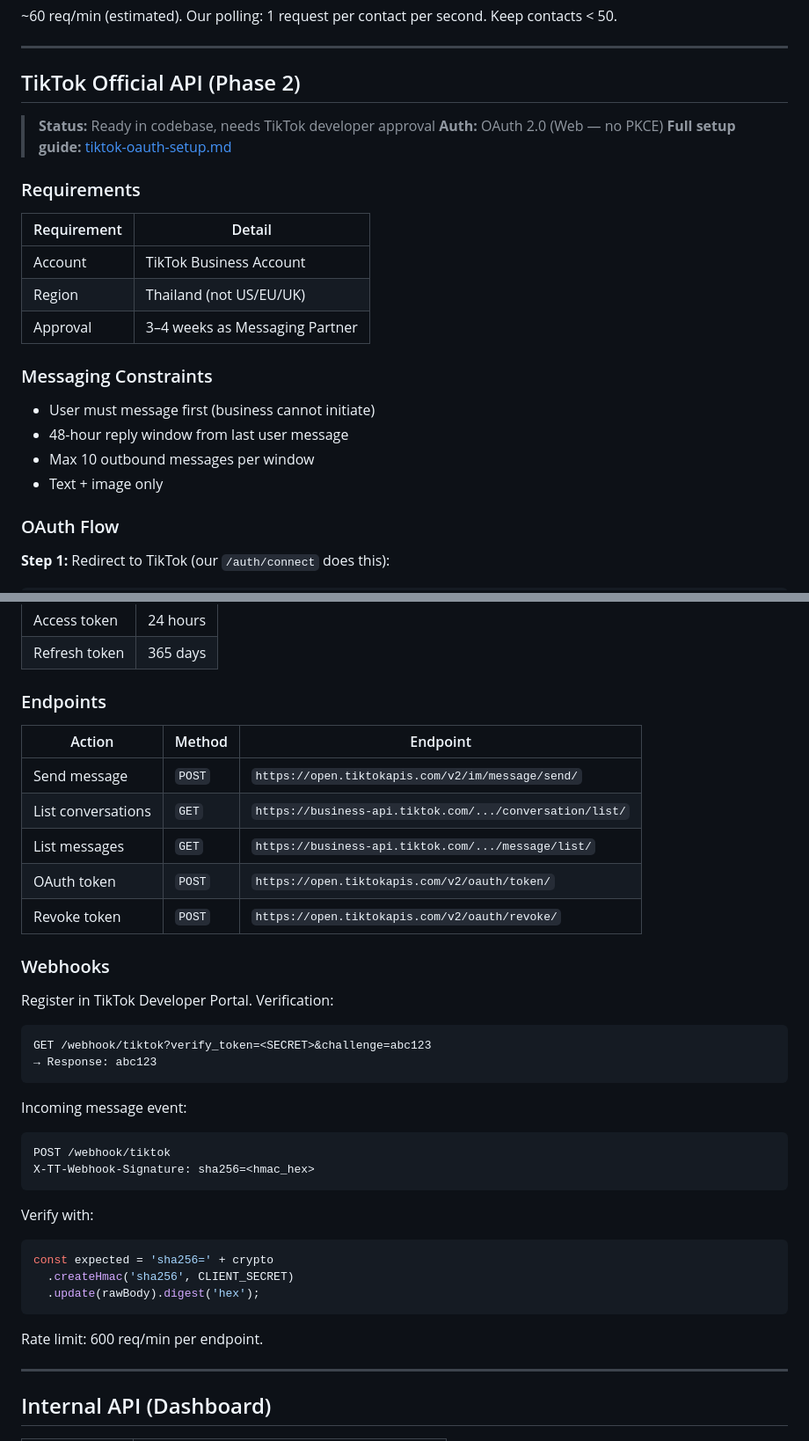
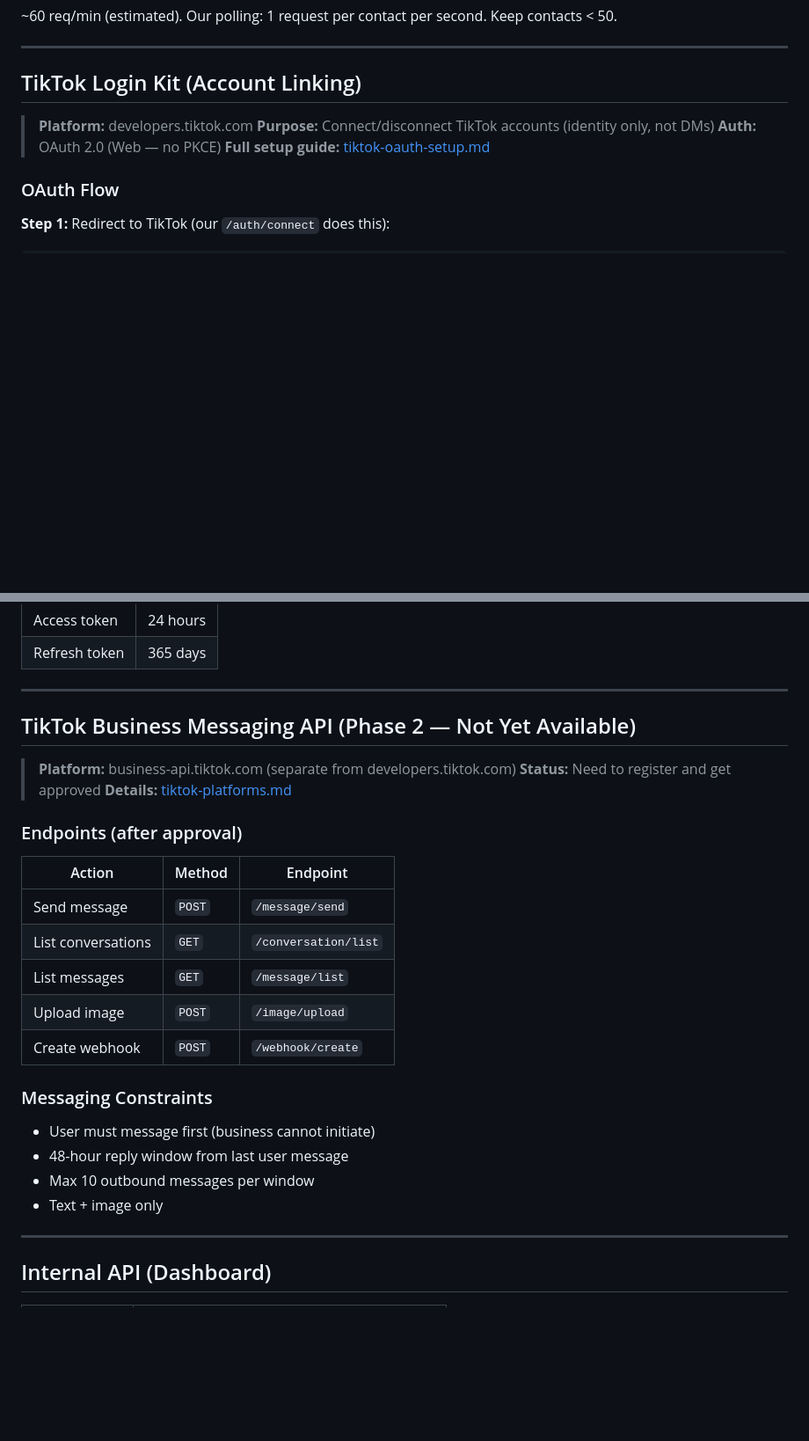
Before and after one commit to bondzai/message-gateway, a Markdown page: docs/api-reference.md, 2 parts joined by grey strips. Shown at 88% size. Rendered like a GitHub page; blank space fills up the shorter version.

````diff
--- a/docs/api-reference.md
+++ b/docs/api-reference.md
@@ -82,26 +163,12 @@ Returns `{ messageId, contactId }` — we track `messageId` to prevent polling d
 
 ---
 
-## TikTok Official API (Phase 2)
+## TikTok Login Kit (Account Linking)
 
-> **Status:** Ready in codebase, needs TikTok developer approval
+> **Platform:** developers.tiktok.com
+> **Purpose:** Connect/disconnect TikTok accounts (identity only, not DMs)
 > **Auth:** OAuth 2.0 (Web — no PKCE)
 > **Full setup guide:** [tiktok-oauth-setup.md](./tiktok-oauth-setup.md)
-
-### Requirements
-
-| Requirement | Detail |
-|---|---|
-| Account | TikTok Business Account |
-| Region | Thailand (not US/EU/UK) |
-| Approval | 3–4 weeks as Messaging Partner |
-
-### Messaging Constraints
-
-- User must message first (business cannot initiate)
-- 48-hour reply window from last user message
-- Max 10 outbound messages per window
-- Text + image only
 
 ### OAuth Flow
 
@@ -131,39 +198,30 @@ client_key=<KEY>&client_secret=<SECRET>&code=<CODE>
 | Access token | 24 hours |
 | Refresh token | 365 days |
 
-### Endpoints
+---
+
+## TikTok Business Messaging API (Phase 2 — Not Yet Available)
+
+> **Platform:** business-api.tiktok.com (separate from developers.tiktok.com)
+> **Status:** Need to register and get approved
+> **Details:** [tiktok-platforms.md](./tiktok-platforms.md)
+
+### Endpoints (after approval)
 
 | Action | Method | Endpoint |
 |---|---|---|
-| Send message | `POST` | `https://open.tiktokapis.com/v2/im/message/send/` |
-| List conversations | `GET` | `https://business-api.tiktok.com/.../conversation/list/` |
-| List messages | `GET` | `https://business-api.tiktok.com/.../message/list/` |
-| OAuth token | `POST` | `https://open.tiktokapis.com/v2/oauth/token/` |
-| Revoke token | `POST` | `https://open.tiktokapis.com/v2/oauth/revoke/` |
+| Send message | `POST` | `/message/send` |
+| List conversations | `GET` | `/conversation/list` |
+| List messages | `GET` | `/message/list` |
+| Upload image | `POST` | `/image/upload` |
+| Create webhook | `POST` | `/webhook/create` |
 
-### Webhooks
+### Messaging Constraints
 
-Register in TikTok Developer Portal. Verification:
-
-```http
-GET /webhook/tiktok?verify_token=<SECRET>&challenge=abc123
-→ Response: abc123
-```
-
-Incoming message event:
-```http
-POST /webhook/tiktok
-X-TT-Webhook-Signature: sha256=<hmac_hex>
-```
-
-Verify with:
-```javascript
-const expected = 'sha256=' + crypto
-  .createHmac('sha256', CLIENT_SECRET)
-  .update(rawBody).digest('hex');
-```
-
-Rate limit: 600 req/min per endpoint.
+- User must message first (business cannot initiate)
+- 48-hour reply window from last user message
+- Max 10 outbound messages per window
+- Text + image only
 
 ---
 
````
Also changed, not shown: other parts of docs/api-reference.md (+109 -23 lines).
